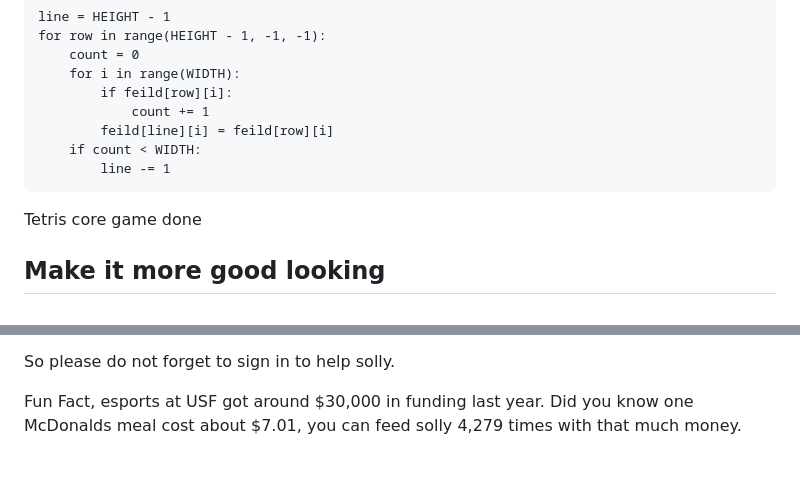
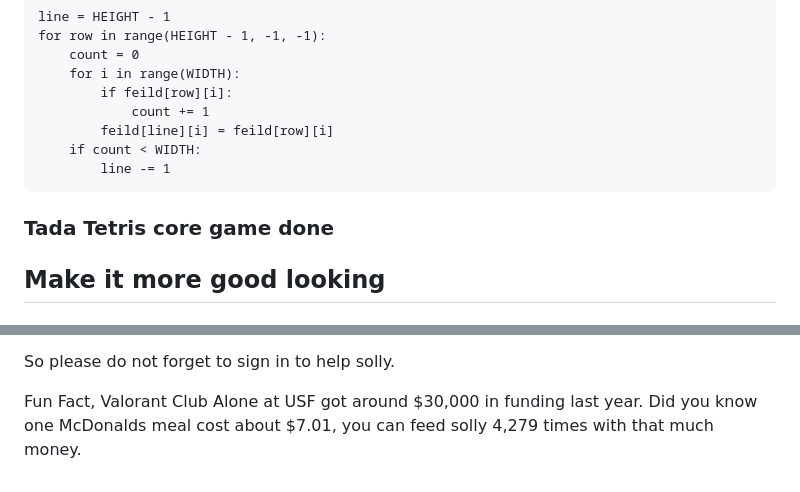
Before and after one commit to USFGDC/TetrisCodeLab, a Markdown page: TetrisCodeLab.md, 2 parts joined by grey strips. Drawn GitHub-style.

````diff
--- a/TetrisCodeLab.md
+++ b/TetrisCodeLab.md
@@ -343,7 +343,7 @@ for row in range(HEIGHT - 1, -1, -1):
     if count < WIDTH:
         line -= 1
 ```
-Tetris core game done
+### Tada Tetris core game done
 
 ## Make it more good looking
 ### Modify game window
@@ -659,4 +659,4 @@ Additionally for those who don't know this seal is solly. This is an image of so
 
 So please do not forget to sign in to help solly.
 
-Fun Fact, esports at USF got around $30,000 in funding last year. Did you know one McDonalds meal cost about $7.01, you can feed solly 4,279 times with that much money.
+Fun Fact, Valorant Club Alone at USF got around $30,000 in funding last year. Did you know one McDonalds meal cost about $7.01, you can feed solly 4,279 times with that much money.
````
Also changed, not shown: other parts of TetrisCodeLab.md (+4 -4 lines).
